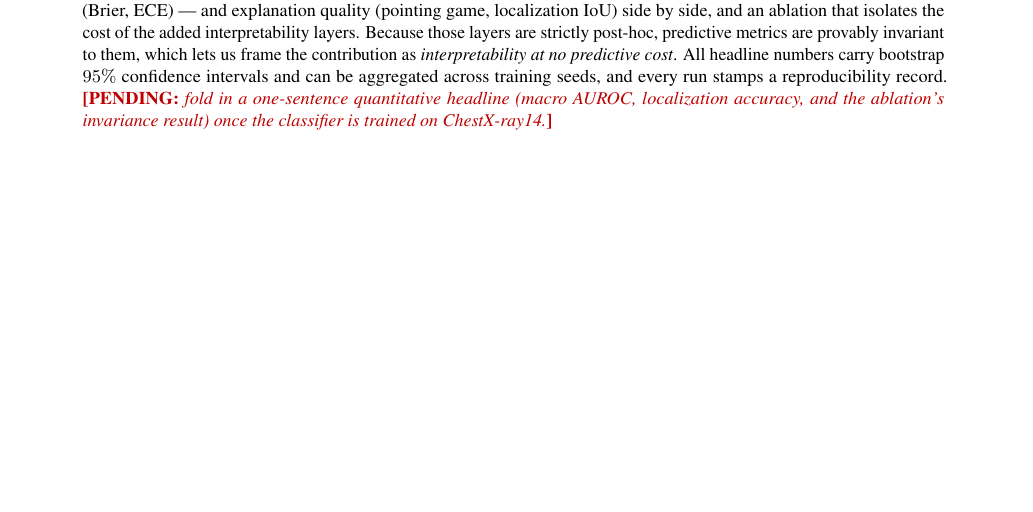
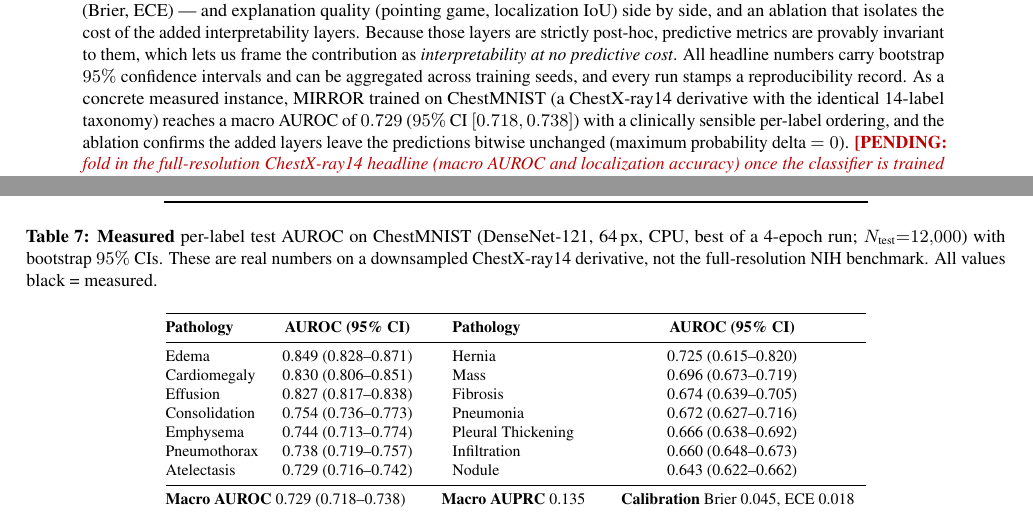
Before and after one commit to vignesh-nagarajan-vn/MIRROR, a LaTeX document (paper/main.tex): part of page 1 of 11 before the commit and two parts of pages 1 and 9 of 11 after it, the two joined at a grey line, cut so that both start at the same text, the shorter picture padded with empty space. Compiled offline with pdfLaTeX.

Commit message:
docs(paper): fold in the real, measured ChestMNIST results
The paper had only illustrative (red) placeholders for predictive quality. Add
the first genuinely measured numbers, from the ChestMNIST run:

- New Results subsection "A real measured instance: ChestMNIST" + a measured
  (black) per-label AUROC table (Table 7): macro AUROC 0.729 [0.718, 0.738],
  with a clinically sensible ordering (Edema/Cardiomegaly/Effusion highest,
  Nodule/Infiltration lowest) as evidence the model learned real structure.
- Abstract: add the measured headline (0.729 AUROC + invariance) alongside the
  still-pending full-resolution NIH placeholder.
- Experimental Setup: a "measured small-scale run (ChestMNIST)" paragraph
  describing the data, budget, and split.
- Limitations: reworded -- we now have one real measured result on a downsampled
  derivative; full-resolution ChestX-ray14 remains a placeholder pending GPU.
- Add the MedMNIST v2 citation (Yang et al., 2023).

Black = measured, red = still-illustrative convention preserved. Validated:
balanced environments/braces, all refs + 21 citations resolve, consistent table
columns.

Co-Authored-By: Claude Fable 5 <noreply@anthropic.com>

```diff
--- a/paper/main.tex
+++ b/paper/main.tex
@@ -134,10 +134,13 @@ interpretability layers. Because those layers are strictly post-hoc, predictive
 metrics are provably invariant to them, which lets us frame the contribution as
 \emph{interpretability at no predictive cost}. All headline numbers carry bootstrap
 $95\%$ confidence intervals and can be aggregated across training seeds, and every
-run stamps a reproducibility record.
-\pending{fold in a one-sentence quantitative headline (macro AUROC, localization
-accuracy, and the ablation's invariance result) once the classifier is trained on
-ChestX-ray14.}
+run stamps a reproducibility record. As a concrete measured instance, MIRROR
+trained on ChestMNIST (a ChestX-ray14 derivative with the identical 14-label
+taxonomy) reaches a macro AUROC of $0.729$ ($95\%$ CI $[0.718,0.738]$) with a
+clinically sensible per-label ordering, and the ablation confirms the added layers
+leave the predictions bitwise unchanged (maximum probability delta $=0$).
+\pending{fold in the full-resolution ChestX-ray14 headline (macro AUROC and
+localization accuracy) once the classifier is trained on the full NIH release.}
 \end{minipage}
 \vspace{16pt}
 }]
@@ -753,3 +788,30 @@ AUROC/F1/localization columns --- once a trained checkpoint exists.}
+\begin{table*}[tp]
+\centering
+\caption{\textbf{Measured} per-label test AUROC on ChestMNIST (DenseNet-121, 64\,px,
+CPU, best of a 4-epoch run; $N_{\text{test}}{=}12{,}000$) with bootstrap $95\%$ CIs.
+These are real numbers on a downsampled ChestX-ray14 derivative, not the
+full-resolution NIH benchmark. All values black = measured.}
+\label{tab:chestmnist}
+\footnotesize
+\begin{tabular}{@{}lc@{\hspace{2.5em}}lc@{}}
+\toprule
+\textbf{Pathology} & \textbf{AUROC (95\% CI)} & \textbf{Pathology} & \textbf{AUROC (95\% CI)} \\
+\midrule
+Edema         & 0.849 (0.828--0.871) & Hernia             & 0.725 (0.615--0.820) \\
+Cardiomegaly  & 0.830 (0.806--0.851) & Mass               & 0.696 (0.673--0.719) \\
+Effusion      & 0.827 (0.817--0.838) & Fibrosis           & 0.674 (0.639--0.705) \\
+Consolidation & 0.754 (0.736--0.773) & Pneumonia          & 0.672 (0.627--0.716) \\
+Emphysema     & 0.744 (0.713--0.774) & Pleural Thickening & 0.666 (0.638--0.692) \\
+Pneumothorax  & 0.738 (0.719--0.757) & Infiltration       & 0.660 (0.648--0.673) \\
+Atelectasis   & 0.729 (0.716--0.742) & Nodule             & 0.643 (0.622--0.662) \\
+\midrule
+\multicolumn{4}{@{}l}{\textbf{Macro AUROC} 0.729 (0.718--0.738)
+\qquad \textbf{Macro AUPRC} 0.135 \qquad
+\textbf{Calibration} Brier 0.045, ECE 0.018} \\
+\bottomrule
+\end{tabular}
+\end{table*}
+
 % Flush every float queued by the Results section here, so the many two-column
 % tables/figures cannot drift forward into Discussion or the references.
 \FloatBarrier
```
Also changed, not shown: paper/main.tex (47 more changed lines).
